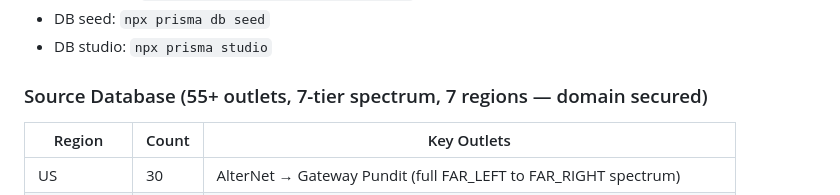
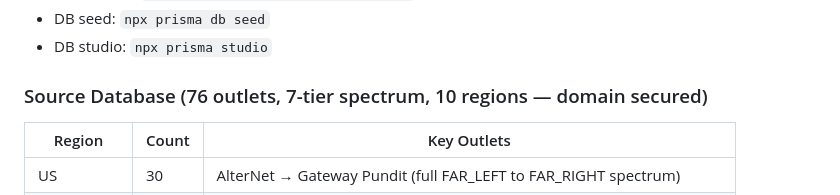
Before and after one commit to pnmcguire480/Triangulate, a Markdown page: docs/Context.md, the part around the change. Rendered like a GitHub page.

```diff
--- a/docs/Context.md
+++ b/docs/Context.md
@@ -166,7 +166,7 @@ Vitest path alias issue (~/types not resolving). 5-min fix: add tsconfigPaths()
 - DB seed: `npx prisma db seed`
 - DB studio: `npx prisma studio`
 
-### Source Database (55+ outlets, 7-tier spectrum, 7 regions — domain secured)
+### Source Database (76 outlets, 7-tier spectrum, 10 regions — domain secured)
 
 | Region | Count | Key Outlets |
 |--------|-------|-------------|
```
Also changed, not shown: CLAUDE.md (+2 -2 lines).
